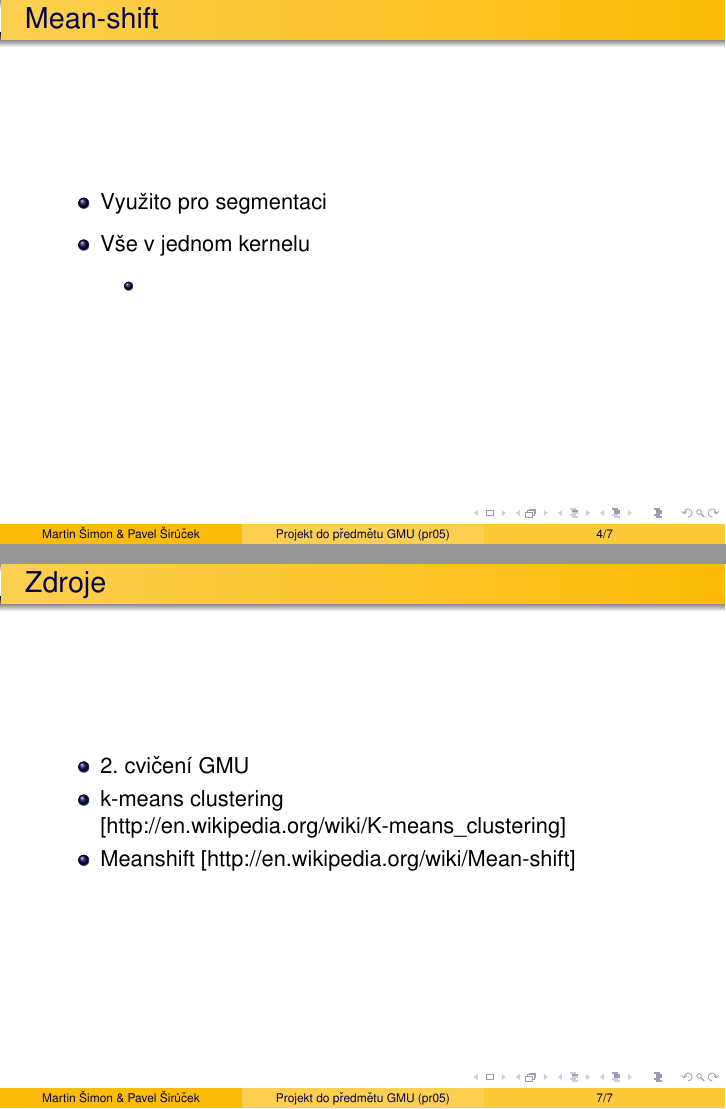
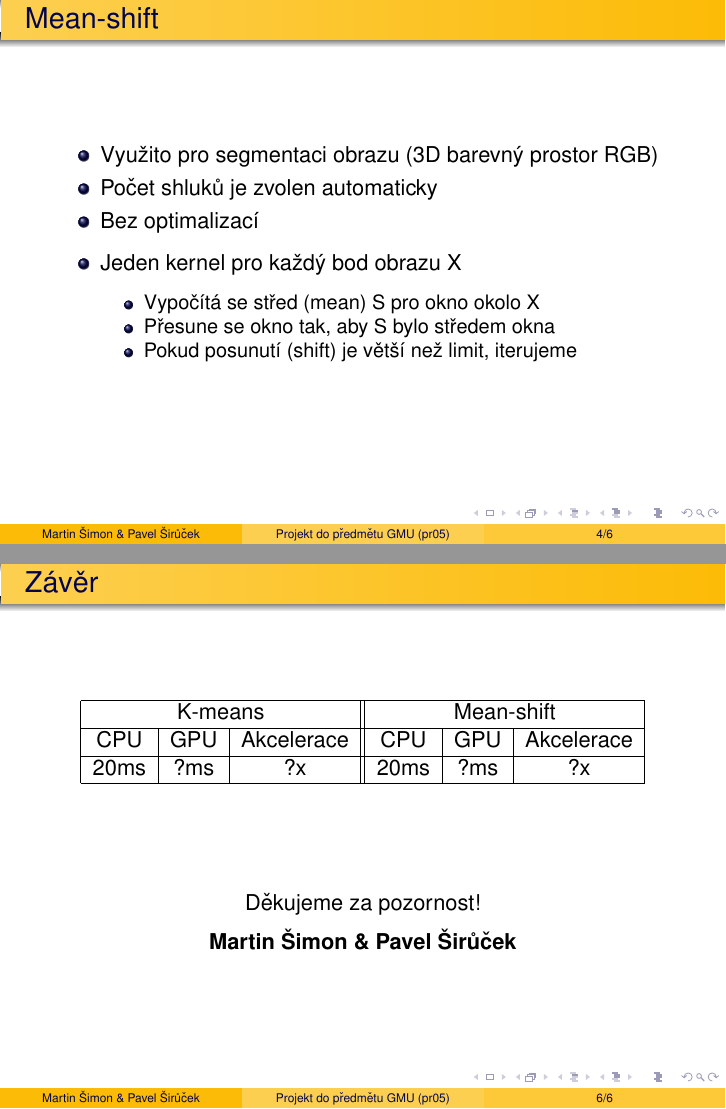
Before and after one commit to biotrump/GMU, LaTeX slides (doc/slides.tex): pages 5 and 8 of 8 before the commit and pages 5 and 7 of 7 after it, joined at a grey line. Compiled offline with pdfLaTeX.

Commit message:
Slides finished

```diff
--- a/doc/slides.tex
+++ b/doc/slides.tex
@@ -21,7 +21,7 @@
     \usebeamerfont{title in head/foot}\insertshortsubtitle
   \end{beamercolorbox}%
   \begin{beamercolorbox}[wd=.333333\paperwidth,ht=2.25ex,dp=1ex,center]{date in head/foot}%
-    \usebeamerfont{date in head/foot}\insertframenumber/7
+    \usebeamerfont{date in head/foot}\insertframenumber/6
   \end{beamercolorbox}}%
   \vskip0pt%
 }
@@ -78,12 +83,16 @@
 
 \begin{frame}{Mean-shift}
   \begin{itemize}
-    \item Využito pro segmentaci
+    \item Využito pro segmentaci obrazu (3D barevný prostor RGB)
+    \item Počet shluků je zvolen automaticky
+    \item Bez optimalizací
     \medskip
-    \item Vše v jednom kernelu
+    \item Jeden kernel pro každý bod obrazu X
     \medskip
       \begin{itemize}
-        \item
+        \item Vypočítá se střed (mean) S pro okno okolo X
+        \item Přesune se okno tak, aby S bylo středem okna
+        \item Pokud posunutí (shift) je větší než limit, iterujeme
       \end{itemize}
     \medskip
   \end{itemize}
@@ -109,15 +123,21 @@
       \hline
     \end{tabular}
   \end{center}
+  \medskip
+  \medskip
+  \medskip
+  \medskip
+  \medskip
+  \medskip
+
+  \begin{center}
+    Děkujeme za pozornost!\\
+  %\end{center}
+  \medskip
+  %\begin{right}
+    \textbf{Martin Šimon \& Pavel Širůček}
+  \end{center}
 \end{frame}
 
 
-\begin{frame}{Zdroje}
-  \begin{itemize}
-    \item 2. cvičení GMU
-    \item k-means clustering [http://en.wikipedia.org/wiki/K-means\_clustering]
-    \item Meanshift [http://en.wikipedia.org/wiki/Mean-shift]
-  \end{itemize}
-\end{frame}
-
 \end{document}
```
Also changed, not shown: doc/images/sobel.pdf (added), doc/images/sobel_km.pdf (added), doc/images/sobel_ms.pdf (added), doc/slides.tex (16 more changed lines).
